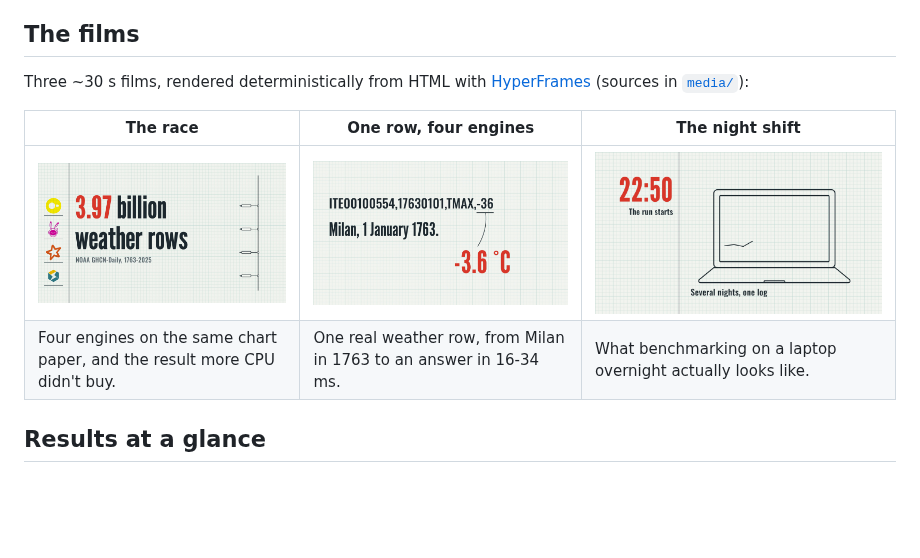
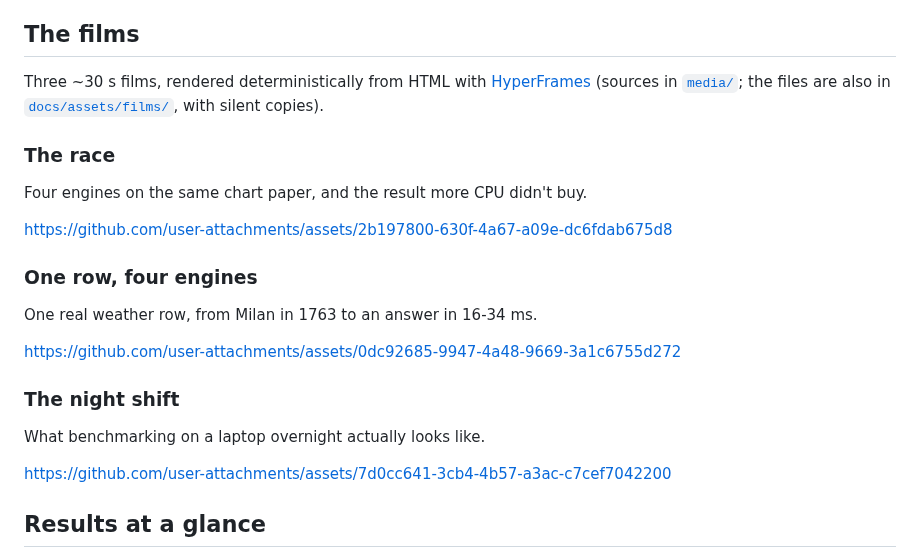
Before and after one commit to jhorlima/sleipnir, a Markdown page: README.md, the part around the change. Drawn GitHub-style; blank space fills up the shorter version.

Commit message:
docs(readme): play the films inline with GitHub's video player
The repo MP4 links downloaded the raw file; the films are now uploaded
attachments, each on its own line, which GitHub renders as a player.
The files stay in docs/assets/films/ with their silent copies.

Co-Authored-By: Claude Opus 5.5 <noreply@anthropic.com>

```diff
--- a/README.md
+++ b/README.md
@@ -9,12 +9,25 @@ Sleipnir is a local, reproducible **lakehouse benchmark**. It ingests public CSV
 
 ## The films
 
-Three ~30 s films, rendered deterministically from HTML with [HyperFrames](https://github.com/heygen-com/hyperframes) (sources in [`media/`](media/)):
+Three ~30 s films, rendered deterministically from HTML with [HyperFrames](https://github.com/heygen-com/hyperframes) (sources in [`media/`](media/); the files are also in [`docs/assets/films/`](docs/assets/films/), with silent copies).
 
-| The race | One row, four engines | The night shift |
-|---|---|---|
-| [![The race](docs/assets/films/race-poster.png)](docs/assets/films/race.mp4) | [![One row, four engines](docs/assets/films/stack-poster.png)](docs/assets/films/stack.mp4) | [![The night shift](docs/assets/films/night-shift-poster.png)](docs/assets/films/night-shift.mp4) |
-| Four engines on the same chart paper, and the result more CPU didn't buy. | One real weather row, from Milan in 1763 to an answer in 16-34 ms. | What benchmarking on a laptop overnight actually looks like. |
+### The race
+
+Four engines on the same chart paper, and the result more CPU didn't buy.
+
+https://github.com/user-attachments/assets/2b197800-630f-4a67-a09e-dc6fdab675d8
+
+### One row, four engines
+
+One real weather row, from Milan in 1763 to an answer in 16-34 ms.
+
+https://github.com/user-attachments/assets/0dc92685-9947-4a48-9669-3a1c6755d272
+
+### The night shift
+
+What benchmarking on a laptop overnight actually looks like.
+
+https://github.com/user-attachments/assets/7d0cc641-3cb4-4b57-a3ac-c7cef7042200
 
 ## Results at a glance
 
```
